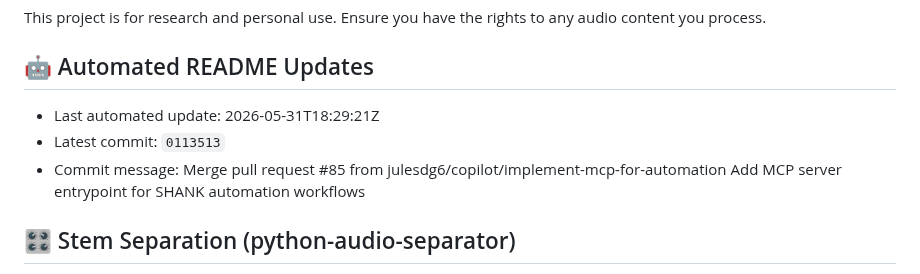
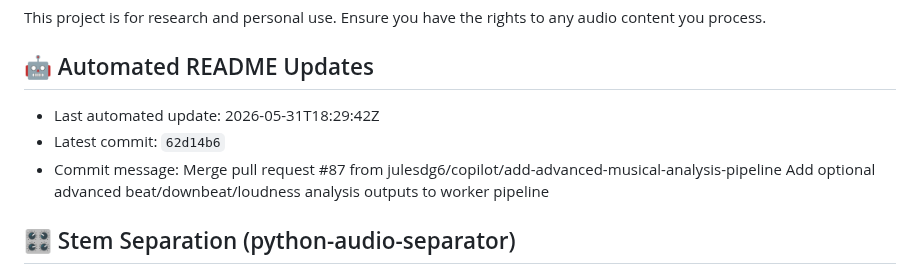
Before and after one commit to julesdg6/shank, a Markdown page: README.md, the part around the change. Rendered like a GitHub page.

Commit message:
docs: update README metadata [skip readme-update]

```diff
--- a/README.md
+++ b/README.md
@@ -184,9 +184,9 @@ This project is for research and personal use. Ensure you have the rights to any
 
 ## 🤖 Automated README Updates
 <!-- readme-update:start -->
-- Last automated update: 2026-05-31T18:29:21Z
-- Latest commit: `0113513`
-- Commit message: Merge pull request #85 from julesdg6/copilot/implement-mcp-for-automation  Add MCP server entrypoint for SHANK automation workflows
+- Last automated update: 2026-05-31T18:29:42Z
+- Latest commit: `62d14b6`
+- Commit message: Merge pull request #87 from julesdg6/copilot/add-advanced-musical-analysis-pipeline  Add optional advanced beat/downbeat/loudness analysis outputs to worker pipeline
 <!-- readme-update:end -->
 
 ## 🎛 Stem Separation (python-audio-separator)
```
